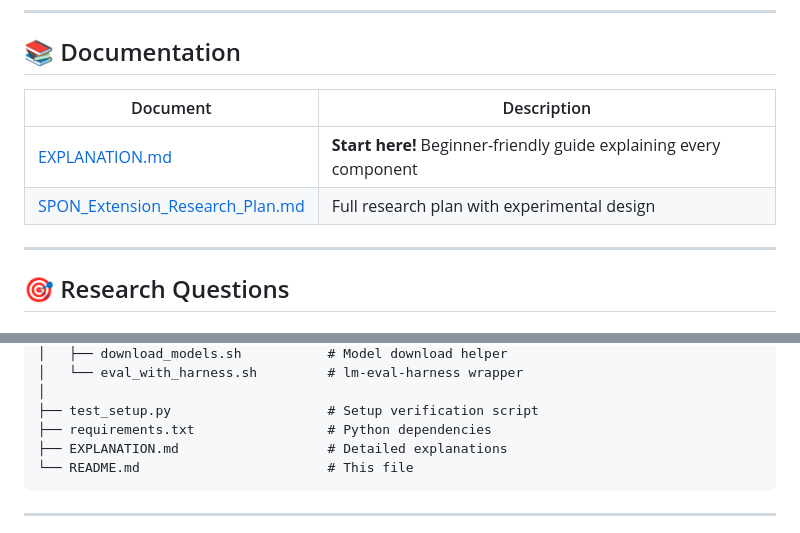
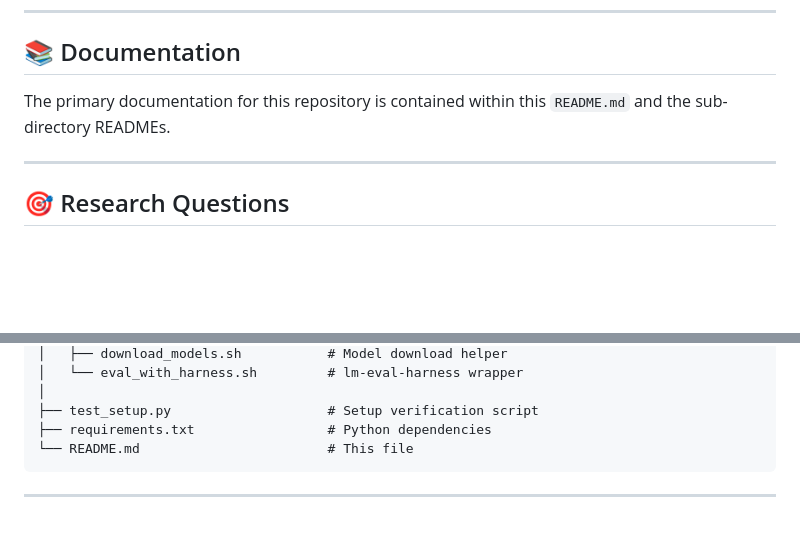
Before and after one commit to HetanshWaghela/spon-extension, a Markdown page: README.md, 2 parts joined by grey strips. GitHub-like rendering; blank space fills up the shorter version.

Commit message:
Docs: Update README to remove references to excluded files

````diff
--- a/README.md
+++ b/README.md
@@ -11,10 +11,7 @@ This repository contains experiments extending the SPON (Spontaneous Neuron Acti
 
 ## 📚 Documentation
 
-| Document | Description |
-|----------|-------------|
-| [EXPLANATION.md](EXPLANATION.md) | **Start here!** Beginner-friendly guide explaining every component |
-| [SPON_Extension_Research_Plan.md](../SPON_Extension_Research_Plan.md) | Full research plan with experimental design |
+The primary documentation for this repository is contained within this `README.md` and the sub-directory READMEs.
 
 ---
 
@@ -202,7 +199,6 @@ spon-extensions/
 │
 ├── test_setup.py                    # Setup verification script
 ├── requirements.txt                 # Python dependencies
-├── EXPLANATION.md                   # Detailed explanations
 └── README.md                        # This file
 ```
 
````
